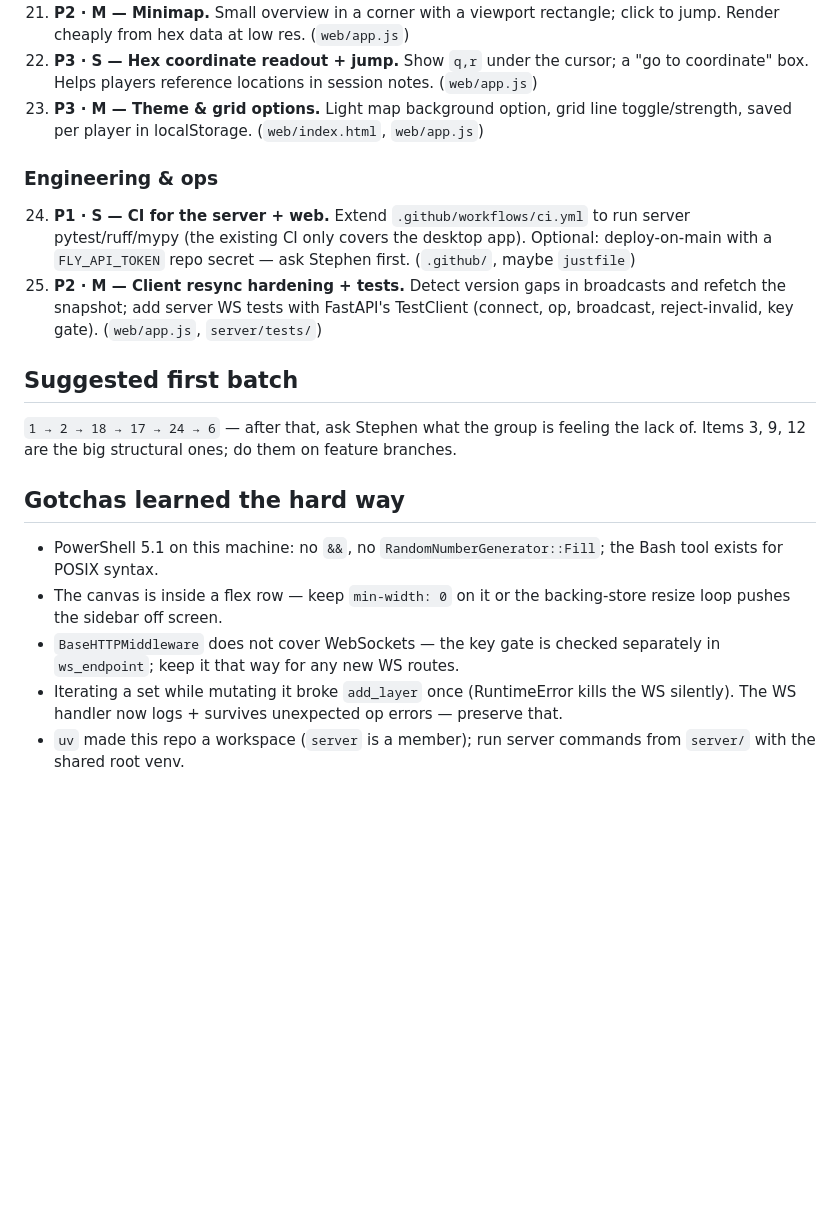
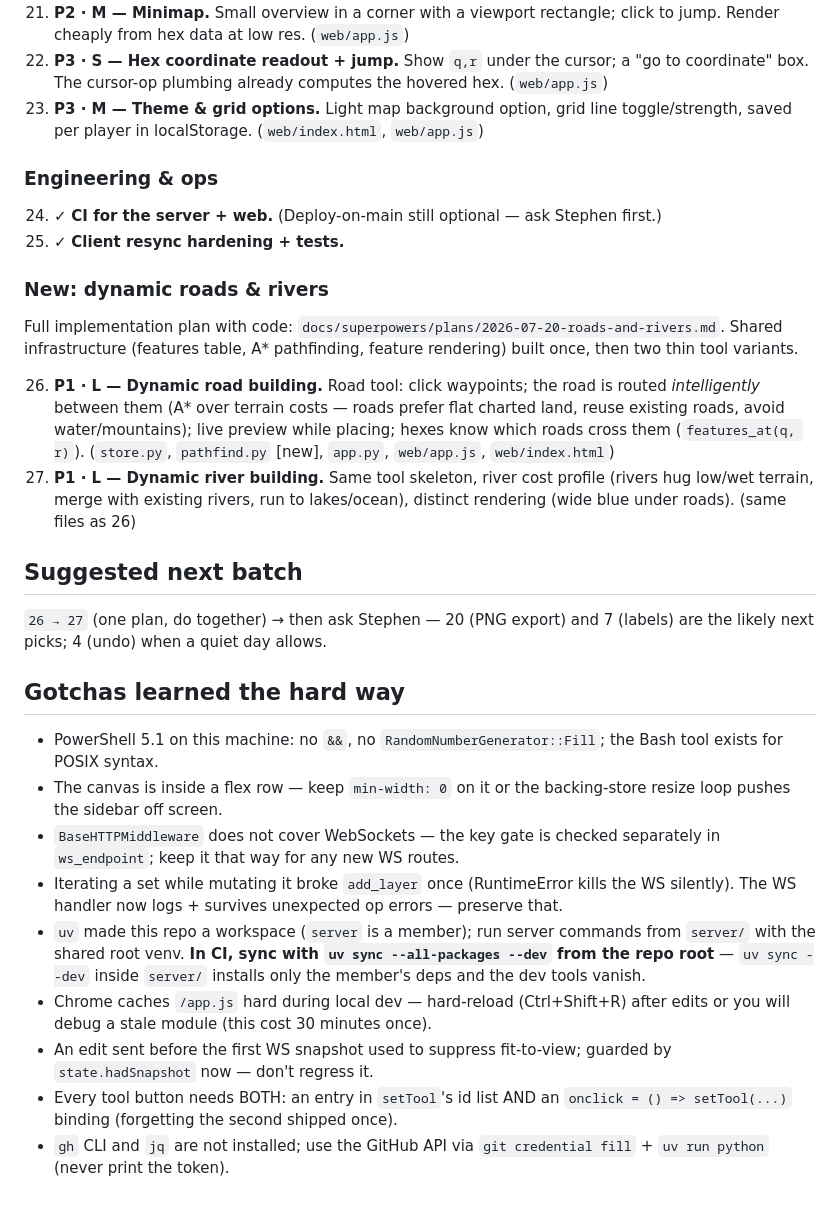
Before and after one commit to StephenHannaway/HexMapper, a Markdown page: docs/handoff-enhancements.md, the part around one of its changes. Rendered like a GitHub page; blank space fills up the shorter version.

```diff
--- a/docs/handoff-enhancements.md
+++ b/docs/handoff-enhancements.md
@@ -110,23 +142,34 @@ Sizes: S (<1h), M (half day), L (day+). Each item lists the main files it touche
 21. **P2 · M — Minimap.** Small overview in a corner with a viewport rectangle;
     click to jump. Render cheaply from hex data at low res. (`web/app.js`)
 22. **P3 · S — Hex coordinate readout + jump.** Show `q,r` under the cursor; a "go to
-    coordinate" box. Helps players reference locations in session notes. (`web/app.js`)
+    coordinate" box. The cursor-op plumbing already computes the hovered hex. (`web/app.js`)
 23. **P3 · M — Theme & grid options.** Light map background option, grid line
     toggle/strength, saved per player in localStorage. (`web/index.html`, `web/app.js`)
 
 ### Engineering & ops
 
-24. **P1 · S — CI for the server + web.** Extend `.github/workflows/ci.yml` to run
-    server pytest/ruff/mypy (the existing CI only covers the desktop app). Optional:
-    deploy-on-main with a `FLY_API_TOKEN` repo secret — ask Stephen first. (`.github/`, maybe `justfile`)
-25. **P2 · M — Client resync hardening + tests.** Detect version gaps in broadcasts
-    and refetch the snapshot; add server WS tests with FastAPI's TestClient
-    (connect, op, broadcast, reject-invalid, key gate). (`web/app.js`, `server/tests/`)
+24. ✓ **CI for the server + web.** (Deploy-on-main still optional — ask Stephen first.)
+25. ✓ **Client resync hardening + tests.**
 
-## Suggested first batch
+### New: dynamic roads & rivers
 
-`1 → 2 → 18 → 17 → 24 → 6` — after that, ask Stephen what the group is feeling the
-lack of. Items 3, 9, 12 are the big structural ones; do them on feature branches.
+Full implementation plan with code: `docs/superpowers/plans/2026-07-20-roads-and-rivers.md`.
+Shared infrastructure (features table, A* pathfinding, feature rendering) built once,
+then two thin tool variants.
+
+26. **P1 · L — Dynamic road building.** Road tool: click waypoints; the road is
+    routed *intelligently* between them (A* over terrain costs — roads prefer flat
+    charted land, reuse existing roads, avoid water/mountains); live preview while
+    placing; hexes know which roads cross them (`features_at(q, r)`).
+    (`store.py`, `pathfind.py` [new], `app.py`, `web/app.js`, `web/index.html`)
+27. **P1 · L — Dynamic river building.** Same tool skeleton, river cost profile
+    (rivers hug low/wet terrain, merge with existing rivers, run to lakes/ocean),
+    distinct rendering (wide blue under roads). (same files as 26)
+
+## Suggested next batch
+
+`26 → 27` (one plan, do together) → then ask Stephen — 20 (PNG export) and 7 (labels)
+are the likely next picks; 4 (undo) when a quiet day allows.
 
 ## Gotchas learned the hard way
 
@@ -139,4 +182,14 @@ lack of. Items 3, 9, 12 are the big structural ones; do them on feature branches
 - Iterating a set while mutating it broke `add_layer` once (RuntimeError kills the
   WS silently). The WS handler now logs + survives unexpected op errors — preserve that.
 - `uv` made this repo a workspace (`server` is a member); run server commands from
-  `server/` with the shared root venv.
+  `server/` with the shared root venv. **In CI, sync with
+  `uv sync --all-packages --dev` from the repo root** — `uv sync --dev` inside
+  `server/` installs only the member's deps and the dev tools vanish.
+- Chrome caches `/app.js` hard during local dev — hard-reload (Ctrl+Shift+R) after
+  edits or you will debug a stale module (this cost 30 minutes once).
+- An edit sent before the first WS snapshot used to suppress fit-to-view; guarded by
+  `state.hadSnapshot` now — don't regress it.
+- Every tool button needs BOTH: an entry in `setTool`'s id list AND an
+  `onclick = () => setTool(...)` binding (forgetting the second shipped once).
+- `gh` CLI and `jq` are not installed; use the GitHub API via
+  `git credential fill` + `uv run python` (never print the token).
```
Also changed, not shown: other parts of docs/handoff-enhancements.md (+86 -54 lines), 1 other file.
